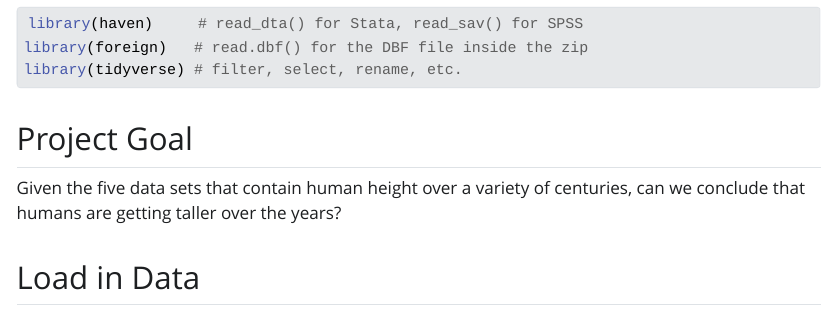
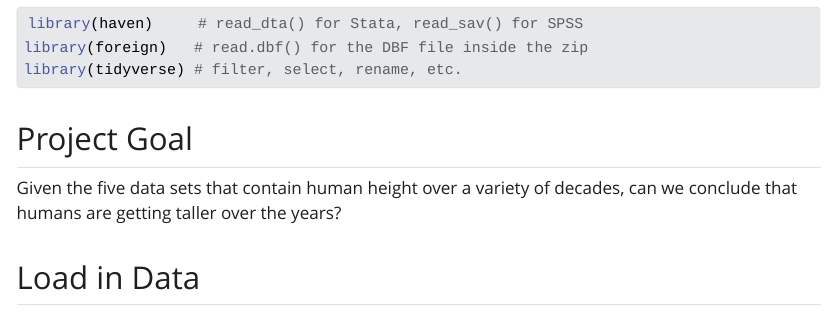
Before and after one commit to Logan-Lay21/height-analysis, a Quarto document (height-analysis.qmd): the page in a window 1100 px wide, from 150 px down. The pictures show the output file height-analysis.html that the author committed with the source, opened offline; Quarto's library style sheets are replaced by a plain one without menus.

Commit message:
centuries to decades

````diff
--- a/height-analysis.qmd
+++ b/height-analysis.qmd
@@ -11,7 +11,7 @@ library(tidyverse) # filter, select, rename, etc.
 
 ## Project Goal
 
-Given the five data sets that contain human height over a variety of centuries, can we conclude that humans are getting taller over the years?
+Given the five data sets that contain human height over a variety of decades, can we conclude that humans are getting taller over the years?
 
 ## Load in Data
 ```{r, message="FALSE", warning="FALSE", results="hide"}
````
Also changed, not shown: height-analysis.html.
